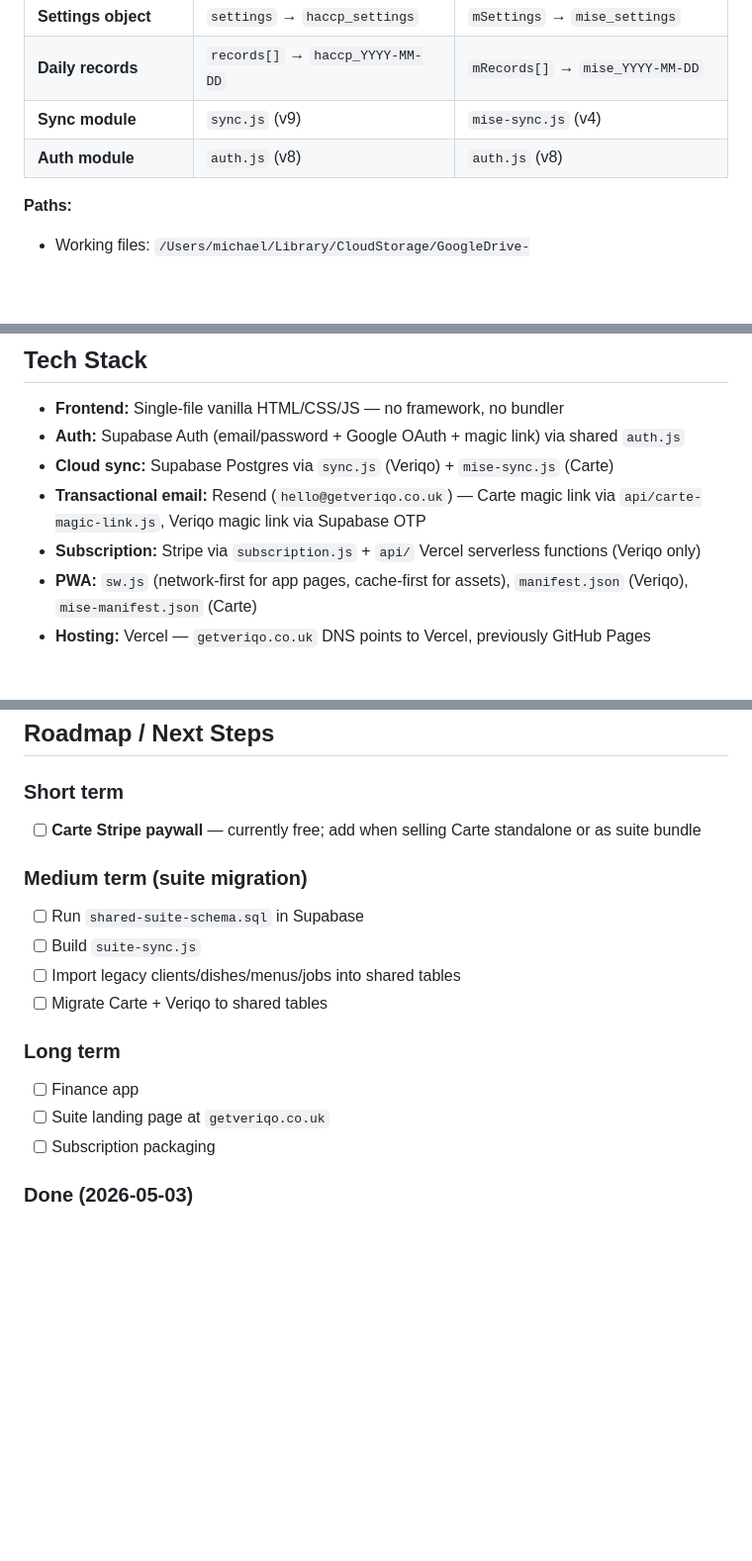
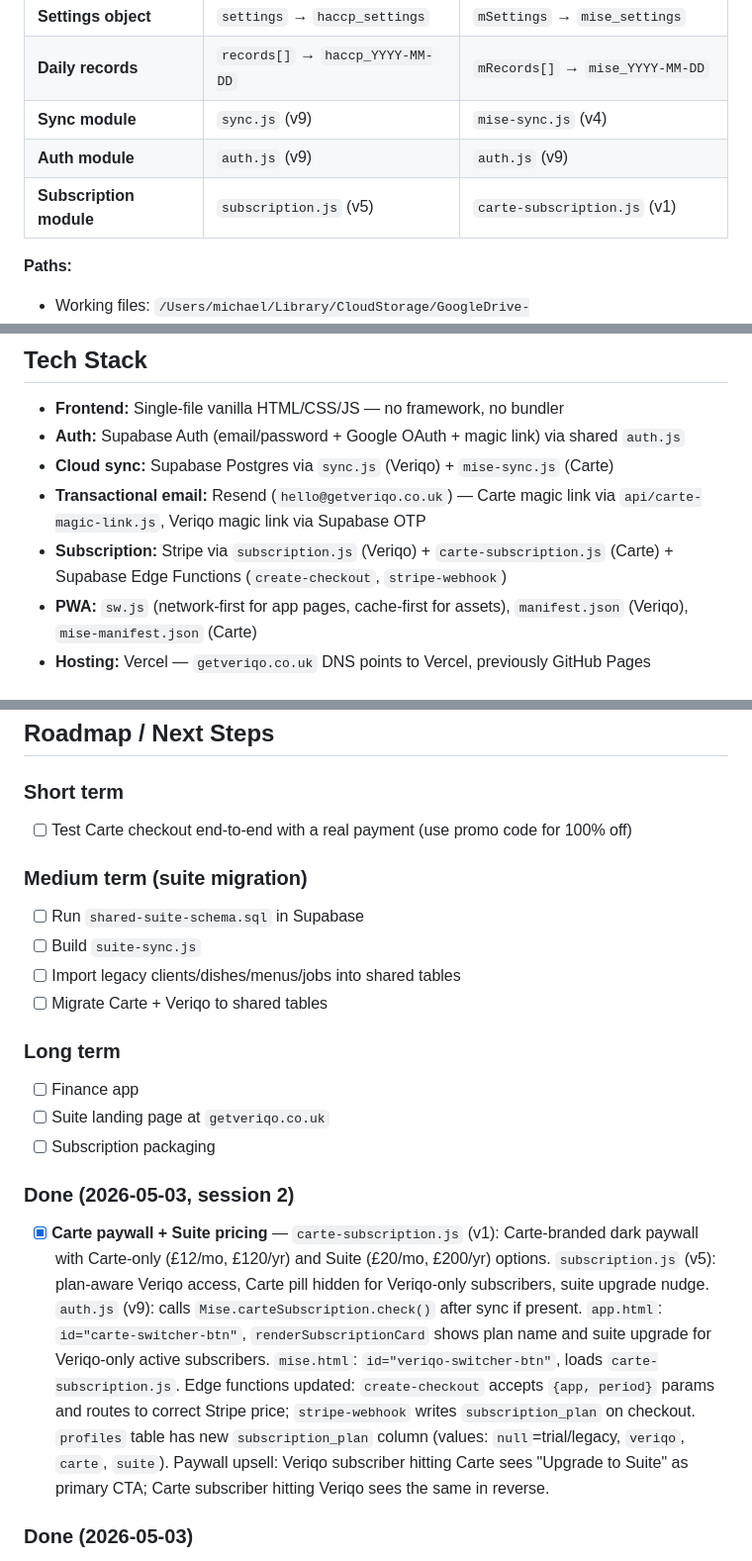
Before and after one commit to mogorman-a11y/mise, a Markdown page: CLAUDE.md, 3 parts joined by grey strips. Shown at 99% size. GitHub-like rendering; blank space fills up the shorter version.

Commit message:
Claude: update CLAUDE.md for paywall/subscription plan changes
Co-Authored-By: Claude Sonnet 4.6 <noreply@anthropic.com>

```diff
--- a/CLAUDE.md
+++ b/CLAUDE.md
@@ -11,7 +11,8 @@
 | **Settings object** | `settings` → `haccp_settings` | `mSettings` → `mise_settings` |
 | **Daily records** | `records[]` → `haccp_YYYY-MM-DD` | `mRecords[]` → `mise_YYYY-MM-DD` |
 | **Sync module** | `sync.js` (v9) | `mise-sync.js` (v4) |
-| **Auth module** | `auth.js` (v8) | `auth.js` (v8) |
+| **Auth module** | `auth.js` (v9) | `auth.js` (v9) |
+| **Subscription module** | `subscription.js` (v5) | `carte-subscription.js` (v1) |
 
 **Paths:**
 - Working files: `/Users/michael/Library/CloudStorage/GoogleDrive-mike@sideordercatering.co.uk/My Drive/APPS/HACCP APP/files/`
@@ -41,7 +42,7 @@ rm -rf /private/tmp/mise-deploy && git clone https://github.com/mogorman-a11y/mi
 - **Auth:** Supabase Auth (email/password + Google OAuth + magic link) via shared `auth.js`
 - **Cloud sync:** Supabase Postgres via `sync.js` (Veriqo) + `mise-sync.js` (Carte)
 - **Transactional email:** Resend (`hello@getveriqo.co.uk`) — Carte magic link via `api/carte-magic-link.js`, Veriqo magic link via Supabase OTP
-- **Subscription:** Stripe via `subscription.js` + `api/` Vercel serverless functions (Veriqo only)
+- **Subscription:** Stripe via `subscription.js` (Veriqo) + `carte-subscription.js` (Carte) + Supabase Edge Functions (`create-checkout`, `stripe-webhook`)
 - **PWA:** `sw.js` (network-first for app pages, cache-first for assets), `manifest.json` (Veriqo), `mise-manifest.json` (Carte)
 - **Hosting:** Vercel — `getveriqo.co.uk` DNS points to Vercel, previously GitHub Pages
 
@@ -318,7 +319,7 @@ Shared nouns (first-class data once migrated): clients, jobs, dishes, menus, sta
 ## Roadmap / Next Steps
 
 ### Short term
-- [ ] **Carte Stripe paywall** — currently free; add when selling Carte standalone or as suite bundle
+- [ ] Test Carte checkout end-to-end with a real payment (use promo code for 100% off)
 
 ### Medium term (suite migration)
 - [ ] Run `shared-suite-schema.sql` in Supabase
@@ -330,6 +331,9 @@ Shared nouns (first-class data once migrated): clients, jobs, dishes, menus, sta
 - [ ] Finance app
 - [ ] Suite landing page at `getveriqo.co.uk`
 - [ ] Subscription packaging
+
+### Done (2026-05-03, session 2)
+- [x] **Carte paywall + Suite pricing** — `carte-subscription.js` (v1): Carte-branded dark paywall with Carte-only (£12/mo, £120/yr) and Suite (£20/mo, £200/yr) options. `subscription.js` (v5): plan-aware Veriqo access, Carte pill hidden for Veriqo-only subscribers, suite upgrade nudge. `auth.js` (v9): calls `Mise.carteSubscription.check()` after sync if present. `app.html`: `id="carte-switcher-btn"`, `renderSubscriptionCard` shows plan name and suite upgrade for Veriqo-only active subscribers. `mise.html`: `id="veriqo-switcher-btn"`, loads `carte-subscription.js`. Edge functions updated: `create-checkout` accepts `{app, period}` params and routes to correct Stripe price; `stripe-webhook` writes `subscription_plan` on checkout. `profiles` table has new `subscription_plan` column (values: `null`=trial/legacy, `veriqo`, `carte`, `suite`). Paywall upsell: Veriqo subscriber hitting Carte sees "Upgrade to Suite" as primary CTA; Carte subscriber hitting Veriqo sees the same in reverse.
 
 ### Done (2026-05-03)
 - [x] **SEO / LLMO / GEO visibility overhaul** — `index.html` rewritten as a standalone marketing landing page with `<meta name="description">`, OG tags, Twitter Card, JSON-LD structured data (`Organization` + `SoftwareApplication` for both apps), ~300 words of crawlable body copy, and a logged-in redirect to `/app`. `app.html` and `mise.html` both got meta description, canonical URL, `noindex` (auth-gated pages), and OG tags. New `llms.txt` at root describes both apps in plain text for AI crawler discoverability. `sitemap.xml` updated to include `/mise` and refreshed `lastmod` dates. Google Search Console: sitemap submitted at `https://getveriqo.co.uk/sitemap.xml`.
```
Also changed, not shown: other parts of CLAUDE.md (+2 -2 lines).
